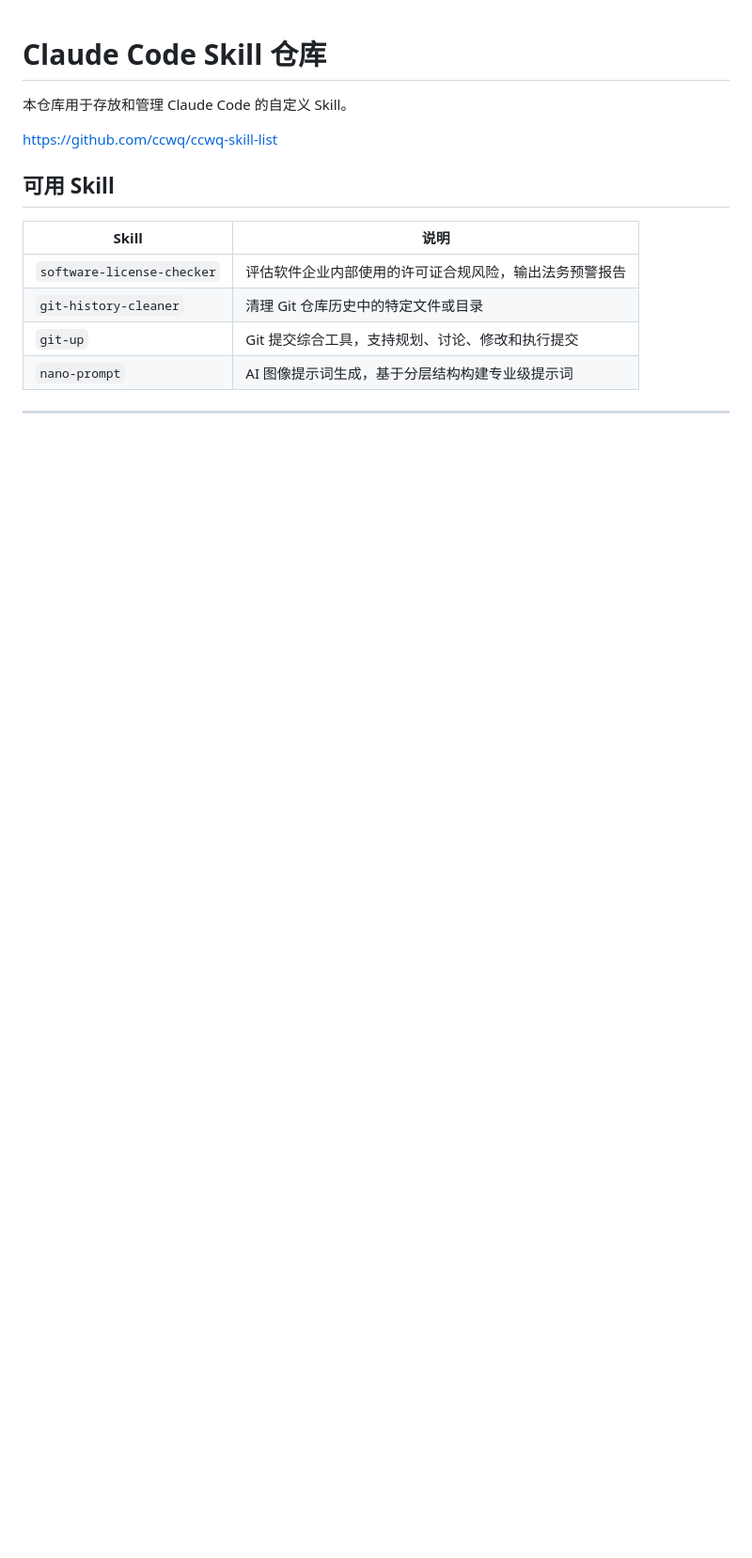
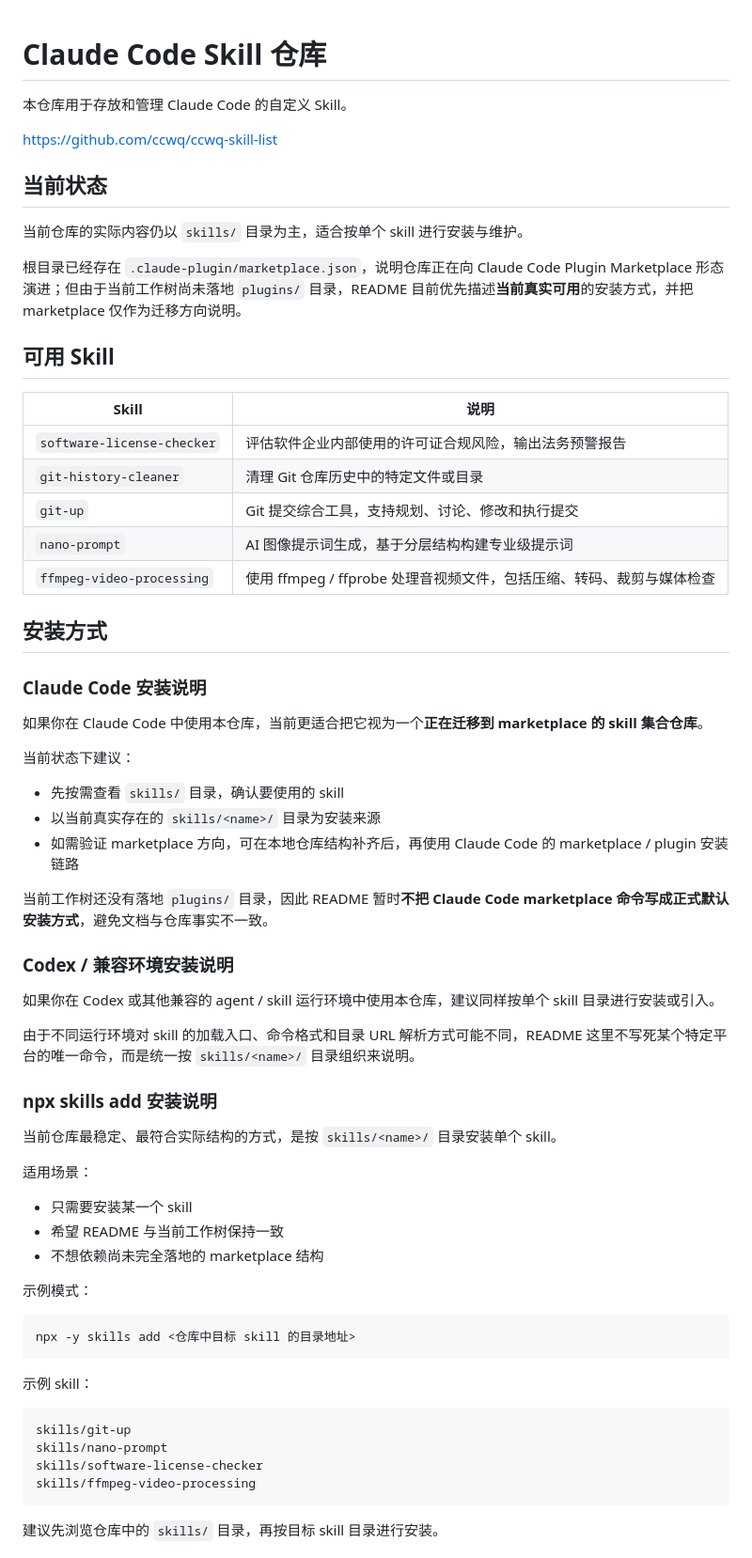
Before and after one commit to ccwq/ccwq-skill-list, a Markdown page: README.md, the part around one of its changes. Shown at 94% size. GitHub-like rendering; blank space fills up the shorter version.

Commit message:
docs(README): 📝补充安装说明

````diff
--- a/README.md
+++ b/README.md
@@ -3,6 +3,12 @@
 本仓库用于存放和管理 Claude Code 的自定义 Skill。
 
 https://github.com/ccwq/ccwq-skill-list
+
+## 当前状态
+
+当前仓库的实际内容仍以 `skills/` 目录为主，适合按单个 skill 进行安装与维护。
+
+根目录已经存在 `.claude-plugin/marketplace.json`，说明仓库正在向 Claude Code Plugin Marketplace 形态演进；但由于当前工作树尚未落地 `plugins/` 目录，README 目前优先描述**当前真实可用**的安装方式，并把 marketplace 仅作为迁移方向说明。
 
 ## 可用 Skill
 
@@ -12,5 +18,50 @@ https://github.com/ccwq/ccwq-skill-list
 | `git-history-cleaner` | 清理 Git 仓库历史中的特定文件或目录 |
 | `git-up` | Git 提交综合工具，支持规划、讨论、修改和执行提交 |
 | `nano-prompt` | AI 图像提示词生成，基于分层结构构建专业级提示词 |
+| `ffmpeg-video-processing` | 使用 ffmpeg / ffprobe 处理音视频文件，包括压缩、转码、裁剪与媒体检查 |
 
----
+## 安装方式
+
+### Claude Code 安装说明
+
+如果你在 Claude Code 中使用本仓库，当前更适合把它视为一个**正在迁移到 marketplace 的 skill 集合仓库**。
+
+当前状态下建议：
+- 先按需查看 `skills/` 目录，确认要使用的 skill
+- 以当前真实存在的 `skills/<name>/` 目录为安装来源
+- 如需验证 marketplace 方向，可在本地仓库结构补齐后，再使用 Claude Code 的 marketplace / plugin 安装链路
+
+当前工作树还没有落地 `plugins/` 目录，因此 README 暂时**不把 Claude Code marketplace 命令写成正式默认安装方式**，避免文档与仓库事实不一致。
+
+### Codex / 兼容环境安装说明
+
+如果你在 Codex 或其他兼容的 agent / skill 运行环境中使用本仓库，建议同样按单个 skill 目录进行安装或引入。
+
+由于不同运行环境对 skill 的加载入口、命令格式和目录 URL 解析方式可能不同，README 这里不写死某个特定平台的唯一命令，而是统一按 `skills/<name>/` 目录组织来说明。
+
+### npx skills add 安装说明
+
+当前仓库最稳定、最符合实际结构的方式，是按 `skills/<name>/` 目录安装单个 skill。
+
+适用场景：
+- 只需要安装某一个 skill
+- 希望 README 与当前工作树保持一致
+- 不想依赖尚未完全落地的 marketplace 结构
+
+示例模式：
+
+```bash
+npx -y skills add <仓库中目标 skill 的目录地址>
+```
+
+示例 skill：
+
+```text
+skills/git-up
+skills/nano-prompt
+skills/software-license-checker
+skills/ffmpeg-video-processing
+```
+
+建议先浏览仓库中的 `skills/` 目录，再按目标 skill 目录进行安装。
+
````
Also changed, not shown: other parts of README.md (+52 -24 lines).
